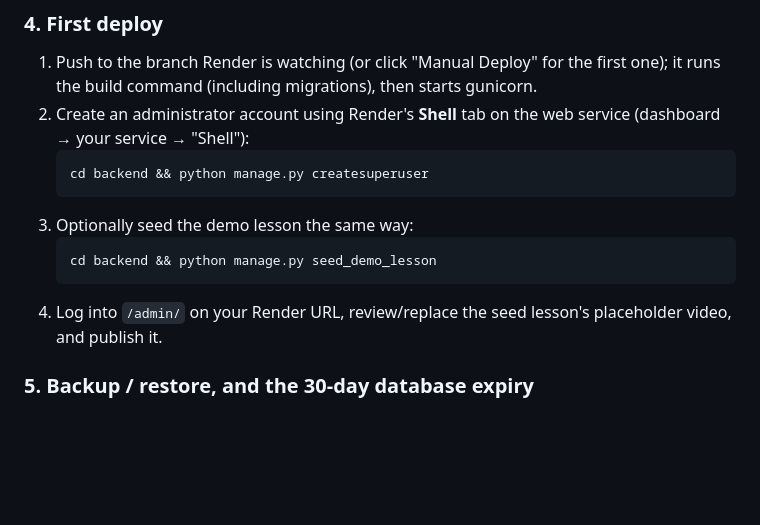
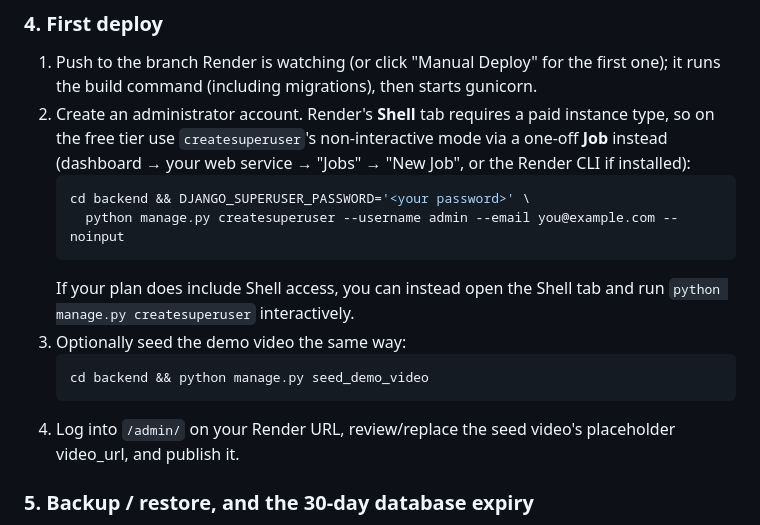
Before and after one commit to sbaccam2014/soccertactiq, a Markdown page: README.md, the part around the change. GitHub-like rendering; blank space fills up the shorter version.

Commit message:
Update README for video terminology and Render deploy notes
Co-Authored-By: Claude Sonnet 5 <noreply@anthropic.com>

````diff
--- a/README.md
+++ b/README.md
@@ -515,17 +515,22 @@ cookies and HTTPS redirection work without extra config.
 1. Push to the branch Render is watching (or click "Manual Deploy" for
    the first one); it runs the build command (including migrations),
    then starts gunicorn.
-2. Create an administrator account using Render's **Shell** tab on the
-   web service (dashboard → your service → "Shell"):
+2. Create an administrator account. Render's **Shell** tab requires a
+   paid instance type, so on the free tier use `createsuperuser`'s
+   non-interactive mode via a one-off **Job** instead (dashboard → your
+   web service → "Jobs" → "New Job", or the Render CLI if installed):
    ```bash
-   cd backend && python manage.py createsuperuser
+   cd backend && DJANGO_SUPERUSER_PASSWORD='<your password>' \
+     python manage.py createsuperuser --username admin --email you@example.com --noinput
    ```
-3. Optionally seed the demo lesson the same way:
+   If your plan does include Shell access, you can instead open the
+   Shell tab and run `python manage.py createsuperuser` interactively.
+3. Optionally seed the demo video the same way:
    ```bash
-   cd backend && python manage.py seed_demo_lesson
+   cd backend && python manage.py seed_demo_video
    ```
 4. Log into `/admin/` on your Render URL, review/replace the seed
-   lesson's placeholder video, and publish it.
+   video's placeholder video_url, and publish it.
 
 ### 5. Backup / restore, and the 30-day database expiry
 
````
